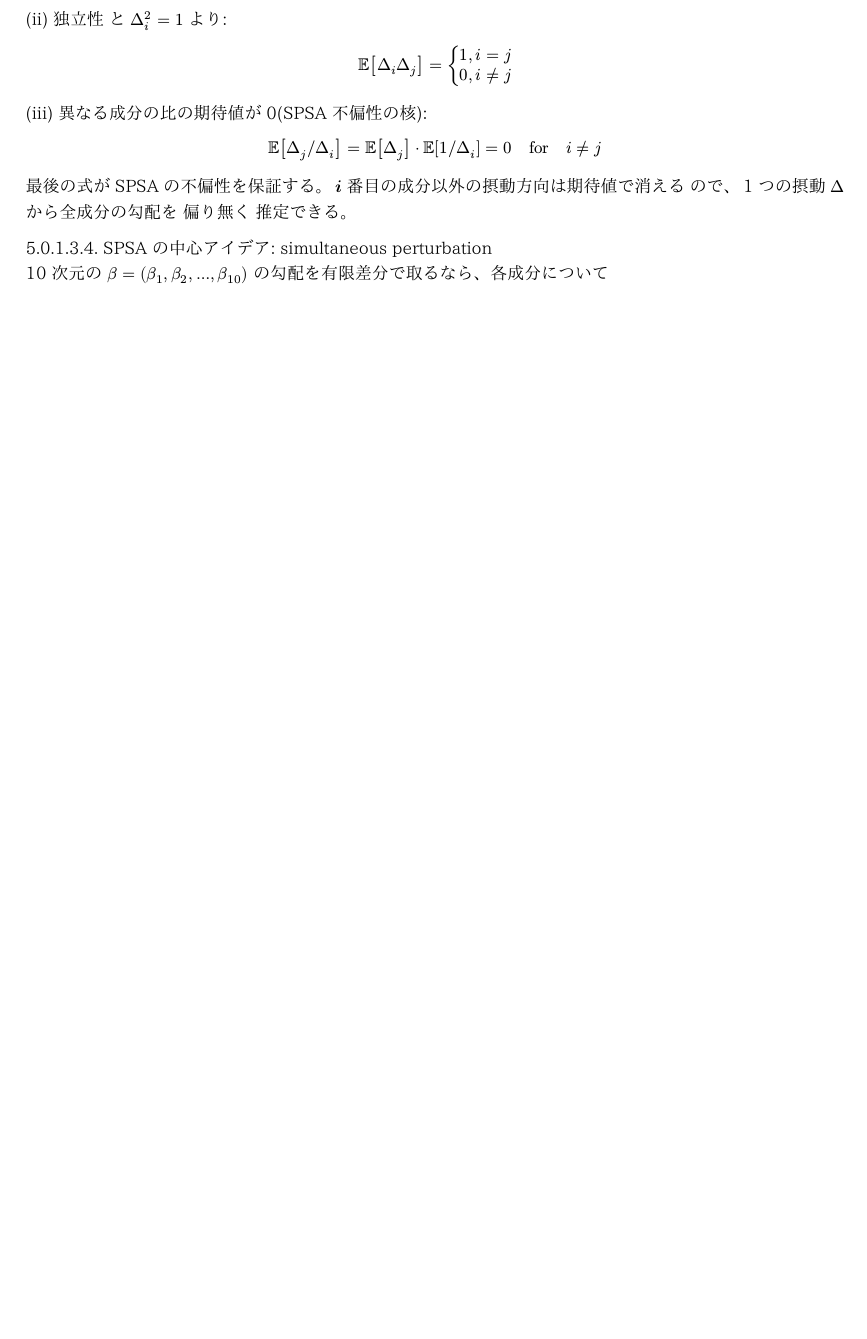
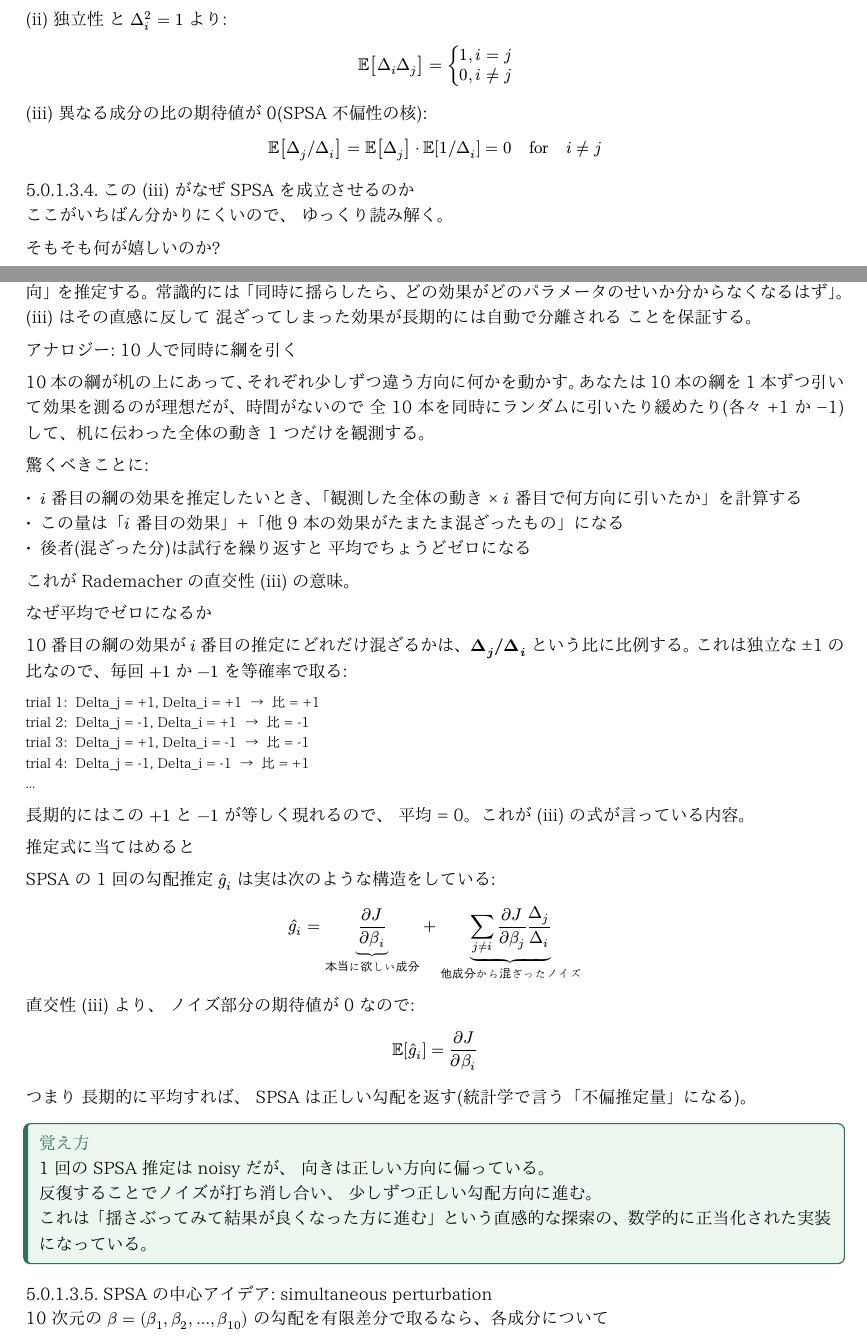
Before and after one commit to jkoba0512/myoarm-forward-state-estimation, a Typst document (docs/04_Graduate_Research_Textbook.typ): part of page 24 of 38 before the commit and two parts of pages 24 and 25 of 38 after it, the two joined at a grey line, cut so that both start at the same text, the shorter picture padded with empty space. The pictures show the PDF file docs/04_Graduate_Research_Textbook.pdf that the author committed with the source.

Commit message:
docs: expand SPSA unbiasedness explanation with 10-rope analogy and worked example
The terse sentence "最後の式が SPSA の不偏性を保証する。i 番目の
成分以外の摂動方向は期待値で消える" assumed the reader already
understood (i) what "不偏性" means, (ii) what "期待値で消える" means
operationally, and (iii) why mixing 10 perturbations doesn't
destroy per-component identifiability. Replaced with a multi-step
accessible explanation:

* Restated the surprise: SPSA estimates 10 gradient components
  from just 2 trials despite the perturbations being mixed.

* 10-rope analogy: pulling all 10 ropes simultaneously with
  random ±1 force and observing the total table motion. Builds
  intuition for why per-component effects can be unmixed via
  ratio with the perturbation sign.

* Numerical trace showing Delta_j / Delta_i takes ±1 with equal
  probability, so the long-run average is zero — making the
  cross-component noise vanish in expectation.

* Decomposition of g_hat_i into "true component" + "mixed noise
  from other components", with explicit braces indicating which
  part is which.

* Concluding callout: one SPSA estimate is noisy but direction-
  unbiased, so repeating across iterations cancels the noise.
  Framed as the mathematical justification for the intuitive
  "perturb and follow the better result" search.

38 pages.

Co-Authored-By: Claude Opus 4.7 (1M context) <noreply@anthropic.com>

````diff
--- a/docs/04_Graduate_Research_Textbook.typ
+++ b/docs/04_Graduate_Research_Textbook.typ
@@ -1289,7 +1289,57 @@ $ EE[Delta_i Delta_j] = cases(1 \, & i = j, 0 \, & i != j) $
 (iii) 異なる成分の比の期待値が 0(SPSA 不偏性の核):
 $ EE[Delta_j \/ Delta_i] = EE[Delta_j] dot.c EE[1 \/ Delta_i] = 0 quad "for" quad i != j $
 
-最後の式が SPSA の不偏性を保証する。 *$i$ 番目の成分以外の摂動方向は期待値で消える* ので、 1 つの摂動 $Delta$ から全成分の勾配を *偏り無く* 推定できる。
+===== この (iii) がなぜ SPSA を成立させるのか
+
+ここがいちばん分かりにくいので、 ゆっくり読み解く。
+
+*そもそも何が嬉しいのか?*
+
+SPSA は 10 個のパラメータ $beta_1, dots, beta_(10)$ をいっぺんに揺らして、 *たった 2 回の試行* で全 10 個の「動かす方向」を推定する。常識的には「同時に揺らしたら、どの効果がどのパラメータのせいか分からなくなるはず」。 (iii) はその直感に反して *混ざってしまった効果が長期的には自動で分離される* ことを保証する。
+
+*アナロジー: 10 人で同時に綱を引く*
+
+10 本の綱が机の上にあって、それぞれ少しずつ違う方向に何かを動かす。あなたは 10 本の綱を 1 本ずつ引いて効果を測るのが理想だが、時間がないので *全 10 本を同時にランダムに引いたり緩めたり(各々 +1 か -1)して、机に伝わった全体の動き 1 つだけを観測する*。
+
+驚くべきことに:
+
+- $i$ 番目の綱の効果を推定したいとき、「観測した全体の動き × $i$ 番目で何方向に引いたか」を計算する
+- この量は「$i$ 番目の効果」+「他 9 本の効果がたまたま混ざったもの」になる
+- 後者(混ざった分)は試行を繰り返すと *平均でちょうどゼロになる*
+
+これが Rademacher の直交性 (iii) の意味。
+
+*なぜ平均でゼロになるか*
+
+10 番目の綱の効果が $i$ 番目の推定にどれだけ混ざるかは、 *$Delta_j slash Delta_i$* という比に比例する。これは独立な ±1 の比なので、毎回 $+1$ か $-1$ を等確率で取る:
+
+```text
+trial 1:  Delta_j = +1, Delta_i = +1  →  比 = +1
+trial 2:  Delta_j = -1, Delta_i = +1  →  比 = -1
+trial 3:  Delta_j = +1, Delta_i = -1  →  比 = -1
+trial 4:  Delta_j = -1, Delta_i = -1  →  比 = +1
+...
+```
+
+長期的にはこの $+1$ と $-1$ が等しく現れるので、 *平均 = 0*。これが (iii) の式が言っている内容。
+
+*推定式に当てはめると*
+
+SPSA の 1 回の勾配推定 $hat(g)_i$ は実は次のような構造をしている:
+
+$ hat(g)_i = underbrace((partial J)/(partial beta_i), italic("本当に欲しい成分")) + underbrace(sum_(j != i) (partial J)/(partial beta_j) Delta_j / Delta_i, italic("他成分から混ざったノイズ")) $
+
+直交性 (iii) より、 *ノイズ部分の期待値が 0* なので:
+
+$ EE[hat(g)_i] = (partial J)/(partial beta_i) $
+
+つまり *長期的に平均すれば、 SPSA は正しい勾配を返す*(統計学で言う「不偏推定量」になる)。
+
+#callout("覚え方", [
+1 回の SPSA 推定は noisy だが、 *向きは正しい方向に偏っている*。\
+反復することでノイズが打ち消し合い、 *少しずつ正しい勾配方向に進む*。\
+これは「揺さぶってみて結果が良くなった方に進む」という直感的な探索の、数学的に正当化された実装になっている。
+], color: green, fill: pale-green)
 
 ===== SPSA の中心アイデア: simultaneous perturbation
 
````
Also changed, not shown: docs/04_Graduate_Research_Textbook.pdf.
